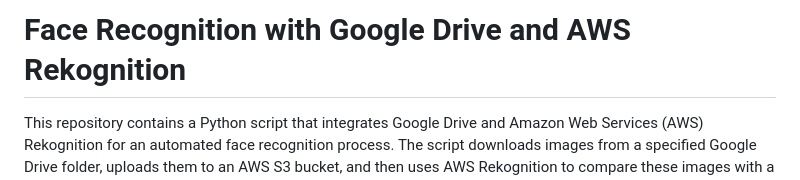
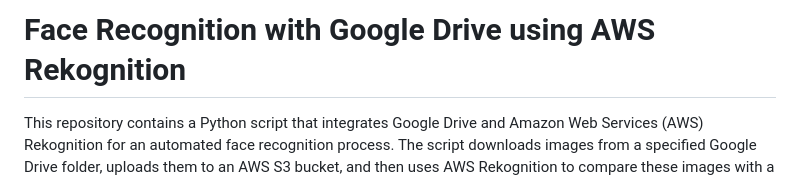
Before and after one commit to satyenduM/Face-Rekognition, a Markdown page: README.md, the part around the change. Drawn GitHub-style.

```diff
--- a/README.md
+++ b/README.md
@@ -1,5 +1,5 @@
 
-# Face Recognition with Google Drive and AWS Rekognition
+# Face Recognition with Google Drive using AWS Rekognition
 
 This repository contains a Python script that integrates Google Drive and Amazon Web Services (AWS) Rekognition for an automated face recognition process. The script downloads images from a specified Google Drive folder, uploads them to an AWS S3 bucket, and then uses AWS Rekognition to compare these images with a reference face image. Matched images are identified and are moved to another S3 bucket.
 
```
